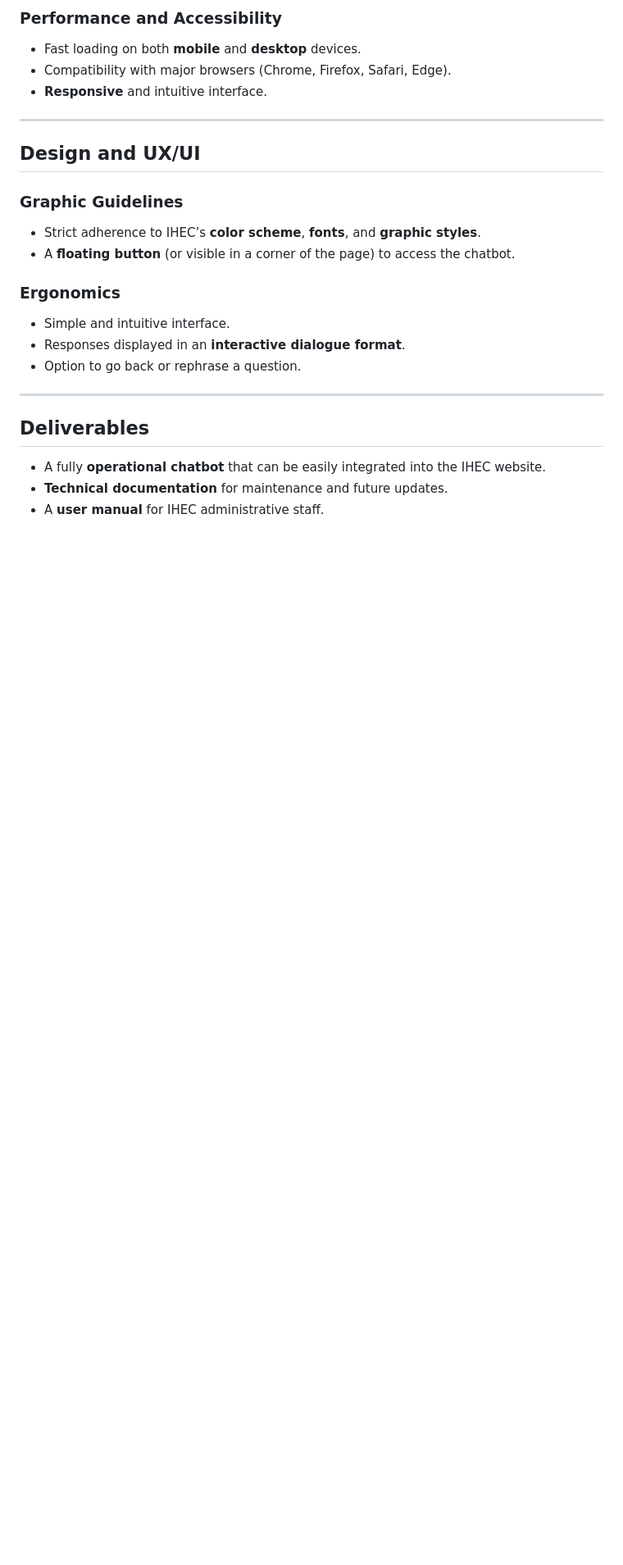
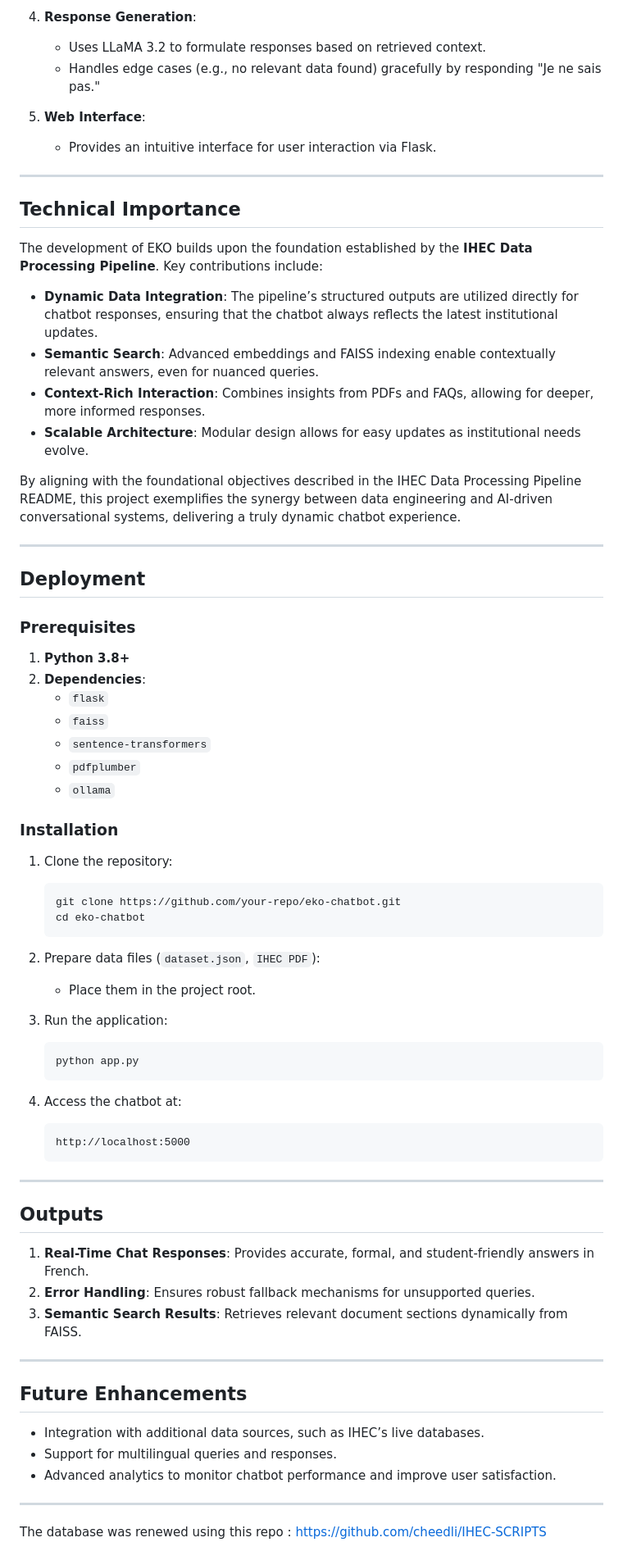
Before and after one commit to cheedli/IHEC-CHATBOT, a Markdown page: README.md, the part around the change printed below. Shown: that part at 82% size. Rendered like a GitHub page; blank space fills up the shorter version.

````diff
--- a/README.md
+++ b/README.md
@@ -73,25 +64,73 @@ The **Institut des Hautes Études Commerciales (IHEC)** aims to integrate an int
 
-### Performance and Accessibility
-- Fast loading on both **mobile** and **desktop** devices.
-- Compatibility with major browsers (Chrome, Firefox, Safari, Edge).
-- **Responsive** and intuitive interface.
+4. **Response Generation**:
+   - Uses LLaMA 3.2 to formulate responses based on retrieved context.
+   - Handles edge cases (e.g., no relevant data found) gracefully by responding "Je ne sais pas."
+
+5. **Web Interface**:
+   - Provides an intuitive interface for user interaction via Flask.
 
 ---
 
-## Design and UX/UI
+## Technical Importance
 
-### Graphic Guidelines
-- Strict adherence to IHEC’s **color scheme**, **fonts**, and **graphic styles**.
-- A **floating button** (or visible in a corner of the page) to access the chatbot.
+The development of EKO builds upon the foundation established by the **IHEC Data Processing Pipeline**. Key contributions include:
 
-### Ergonomics
-- Simple and intuitive interface.
-- Responses displayed in an **interactive dialogue format**.
-- Option to go back or rephrase a question.
+- **Dynamic Data Integration**: The pipeline’s structured outputs are utilized directly for chatbot responses, ensuring that the chatbot always reflects the latest institutional updates.
+- **Semantic Search**: Advanced embeddings and FAISS indexing enable contextually relevant answers, even for nuanced queries.
+- **Context-Rich Interaction**: Combines insights from PDFs and FAQs, allowing for deeper, more informed responses.
+- **Scalable Architecture**: Modular design allows for easy updates as institutional needs evolve.
+
+By aligning with the foundational objectives described in the IHEC Data Processing Pipeline README, this project exemplifies the synergy between data engineering and AI-driven conversational systems, delivering a truly dynamic chatbot experience.
 
 ---
 
-## Deliverables
-- A fully **operational chatbot** that can be easily integrated into the IHEC website.
-- **Technical documentation** for maintenance and future updates.
-- A **user manual** for IHEC administrative staff.
+## Deployment
+
+### Prerequisites
+
+1. **Python 3.8+**
+2. **Dependencies**:
+   - `flask`
+   - `faiss`
+   - `sentence-transformers`
+   - `pdfplumber`
+   - `ollama`
+
+### Installation
+
+1. Clone the repository:
+   ```bash
+   git clone https://github.com/your-repo/eko-chatbot.git
+   cd eko-chatbot
+   ```
+
+2. Prepare data files (`dataset.json`, `IHEC PDF`):
+   - Place them in the project root.
+
+3. Run the application:
+   ```bash
+   python app.py
+   ```
+4. Access the chatbot at:
+   ```
+   http://localhost:5000
+   ```
+
+---
+
+## Outputs
+
+1. **Real-Time Chat Responses**: Provides accurate, formal, and student-friendly answers in French.
+2. **Error Handling**: Ensures robust fallback mechanisms for unsupported queries.
+3. **Semantic Search Results**: Retrieves relevant document sections dynamically from FAISS.
+
+---
+
+## Future Enhancements
+
+- Integration with additional data sources, such as IHEC’s live databases.
+- Support for multilingual queries and responses.
+- Advanced analytics to monitor chatbot performance and improve user satisfaction.
+
+---
+The database was renewed using this repo : https://github.com/cheedli/IHEC-SCRIPTS
````
Also changed, not shown: other parts of README.md (+44 -53 lines).
